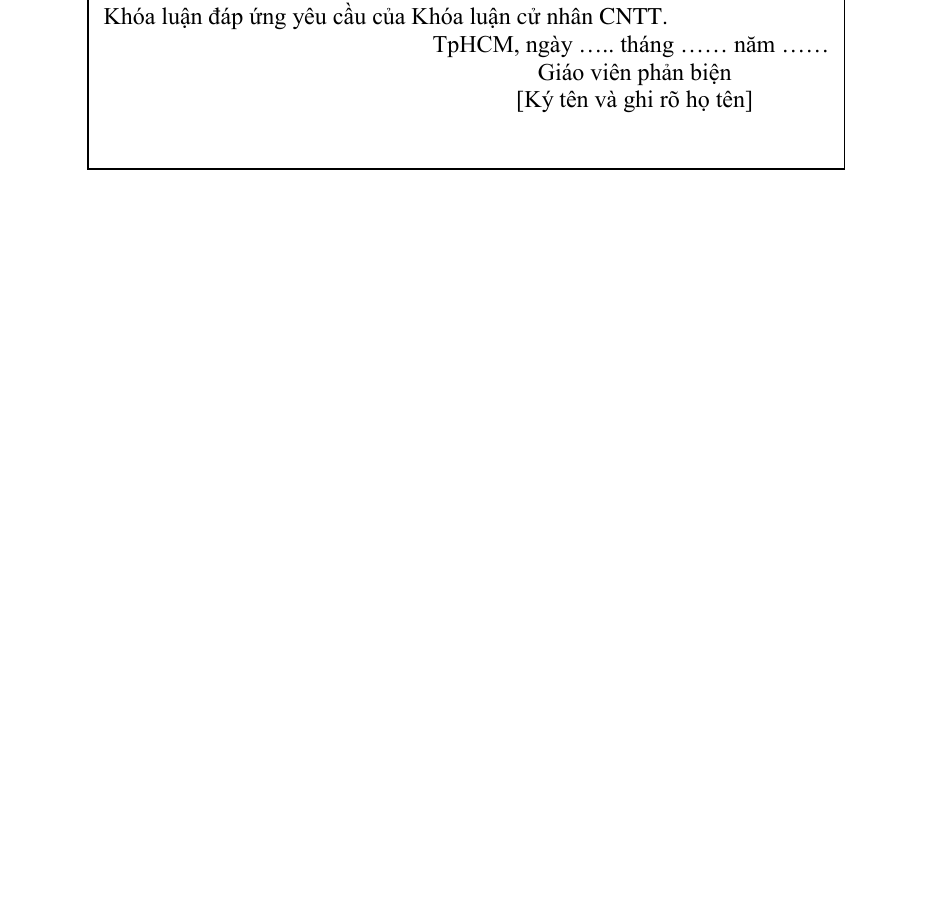
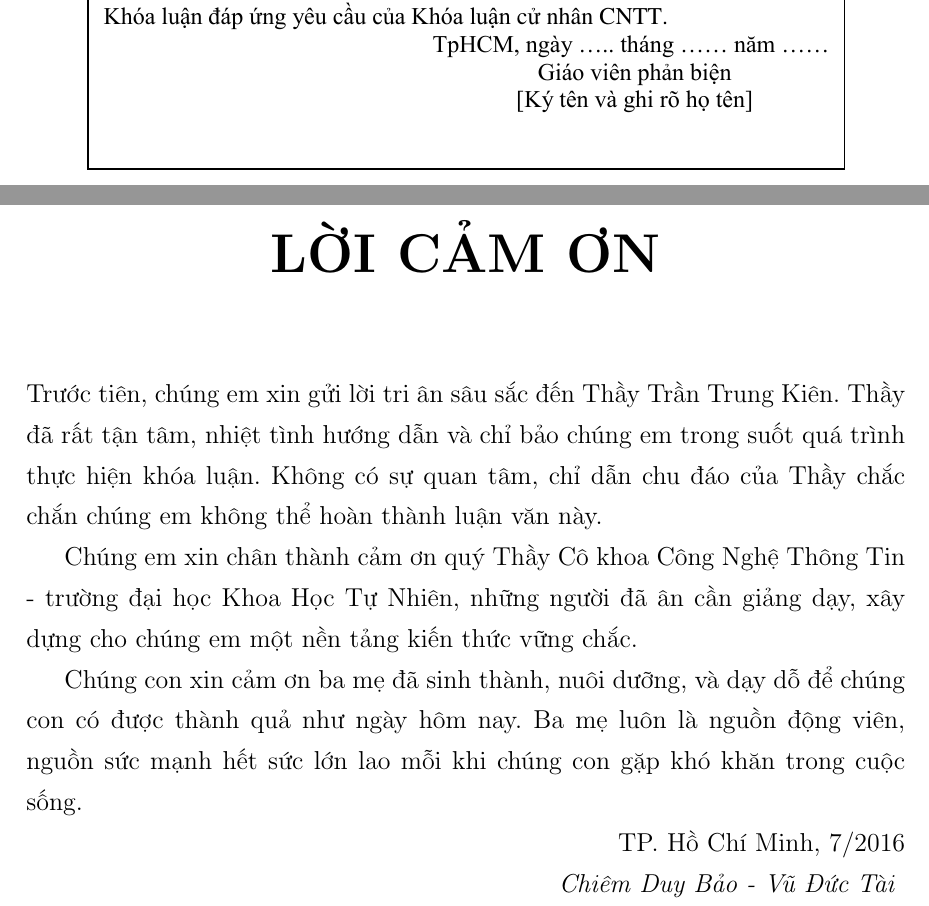
Before and after one commit to 0xbunyip/dqnet-Thesis, a LaTeX document (FinalBook.tex, which reads Acknowledgments.tex): part of page 4 of 84 before the commit and two parts of pages 4 and 5 of 85 after it, the two joined at a grey line, cut so that both start at the same text, the shorter picture padded with empty space. The pictures show the PDF file FinalBook.pdf that the author committed with the source.

Commit message:
Added Acknowledgement
Added Acknowledgement

```diff
--- /dev/null
+++ b/Acknowledgments.tex
@@ -0,0 +1,13 @@
+\newpage
+\chapter*{LỜI CẢM ƠN}
+\addcontentsline{toc}{chapter}{LỜI CẢM ƠN}
+%\hspace{0.3in}
+Trước tiên, chúng em xin gửi lời tri ân sâu sắc đến Thầy Trần Trung Kiên. Thầy đã rất tận tâm, nhiệt tình hướng dẫn và chỉ bảo chúng em trong suốt quá trình thực hiện khóa luận. Không có sự quan tâm, chỉ dẫn chu đáo của Thầy chắc chắn chúng em không thể hoàn thành luận văn này.
+
+Chúng em xin chân thành cảm ơn quý Thầy Cô khoa Công Nghệ Thông Tin - trường đại học Khoa Học Tự Nhiên, những người đã ân cần giảng dạy, xây dựng cho chúng em một nền tảng kiến thức vững chắc.
+
+Chúng con xin cảm ơn ba mẹ đã sinh thành, nuôi dưỡng, và dạy dỗ để chúng con có được thành quả như ngày hôm nay. Ba mẹ luôn là nguồn động viên, nguồn sức mạnh hết sức lớn lao mỗi khi chúng con gặp khó khăn trong cuộc sống.
+
+\hfill TP. Hồ Chí Minh, 7/2016
+
+\hfill \textit{Chiêm Duy Bảo - Vũ Đức Tài}
```
Also changed, not shown: FinalBook.tex (+1 -1 lines), FinalBook.pdf.
